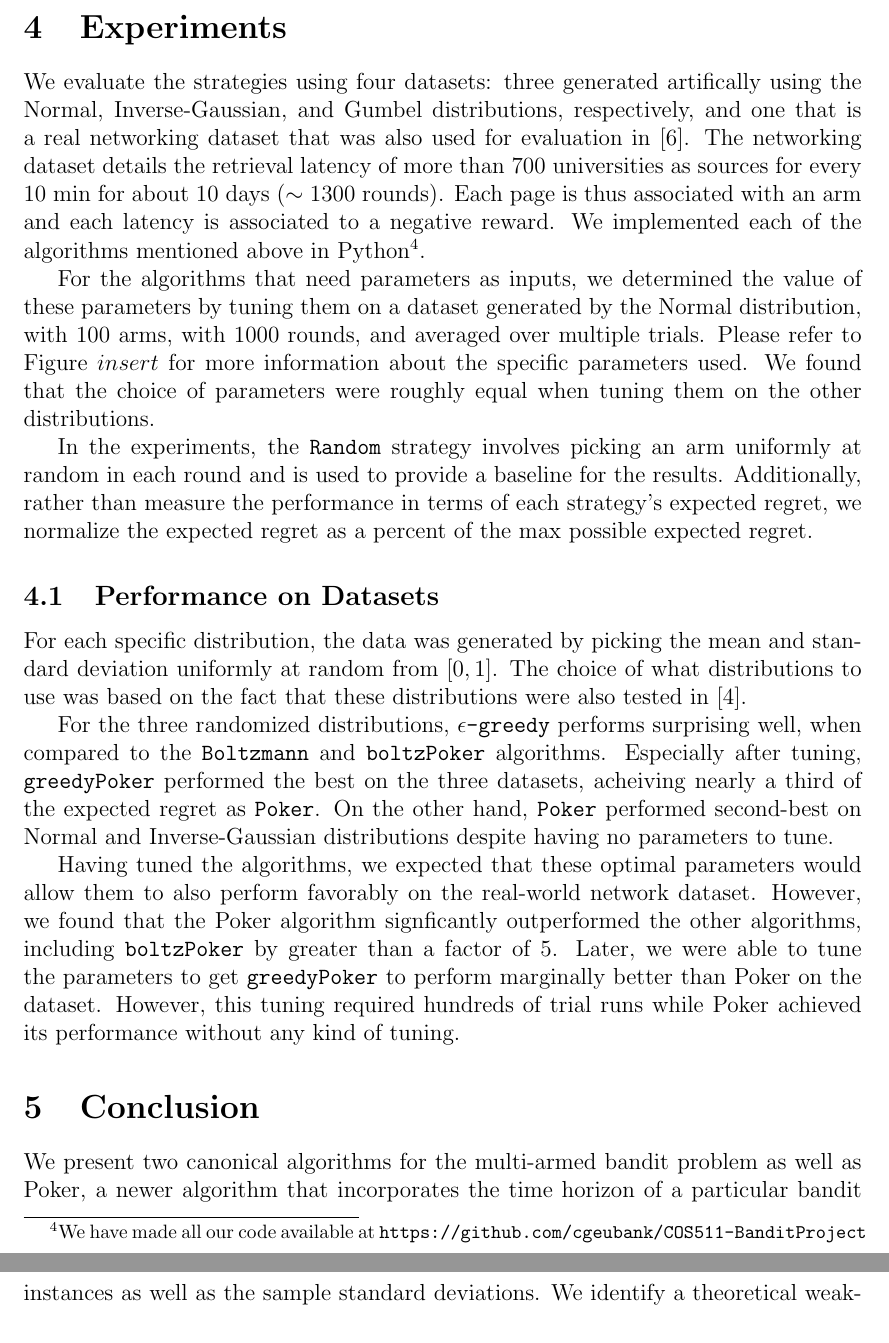
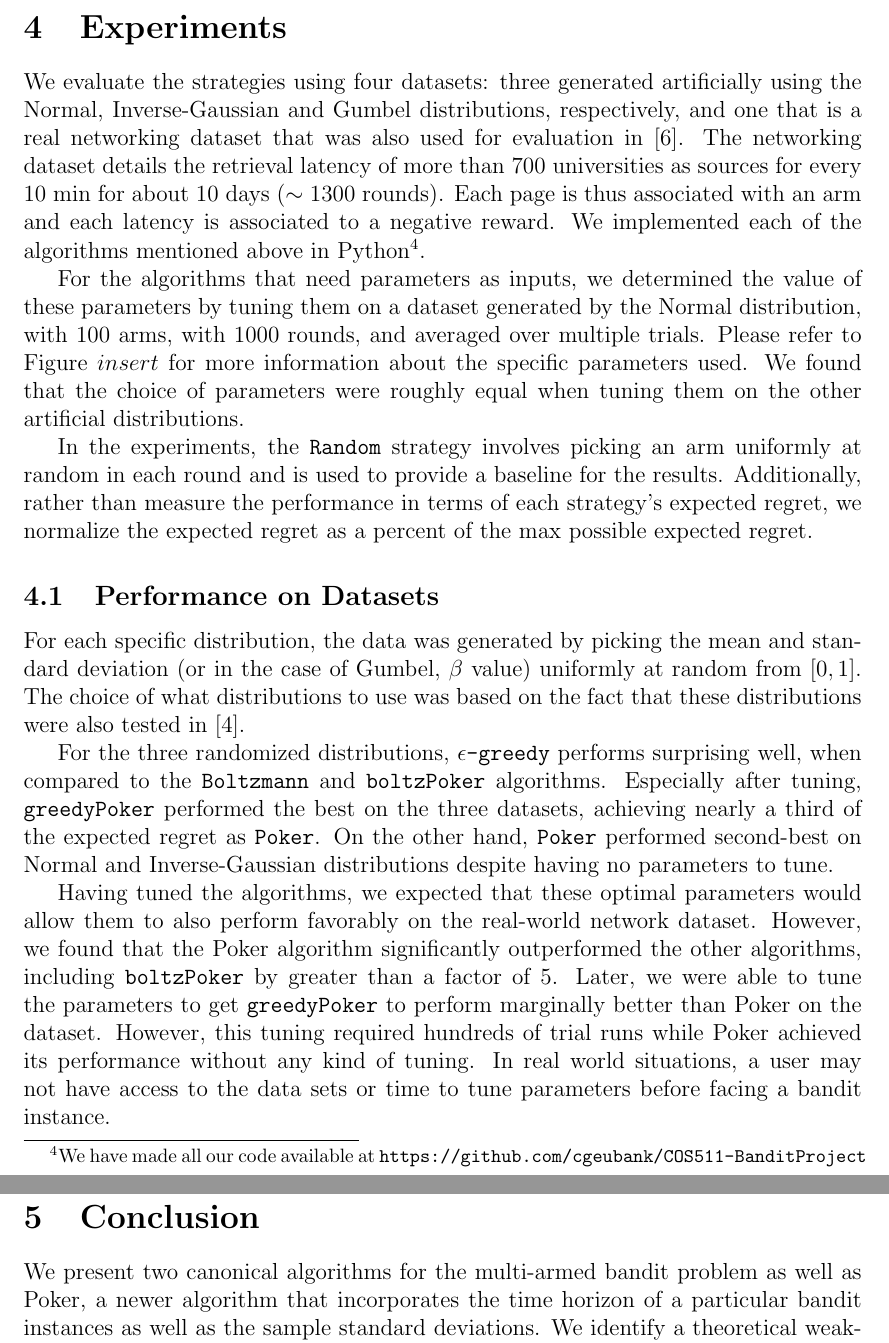
Before and after one commit to cgeubank/COS511-BanditProject, a LaTeX document (report/report.tex): two parts of pages 6 and 7 of 8, joined at a grey line, cut so that both start at the same text. Compiled offline with pdfLaTeX.

Commit message:
Edited experiment section

```diff
--- a/report/report.tex
+++ b/report/report.tex
@@ -215,30 +215,30 @@ In terms of theoretical performance, we can set the algorithms' parameters to be
 
 \section{Experiments}
 
-We evaluate the strategies using four datasets: three generated artifically using the Normal, Inverse-Gaussian, and Gumbel distributions, respectively,
+We evaluate the strategies using four datasets: three generated artificially using the Normal, Inverse-Gaussian and Gumbel distributions, respectively,
 and one that is a real networking dataset that was also used for evaluation in \cite{Mohri}.  The networking dataset details the retrieval latency of more than $700$
 universities as sources for every $10$ min for about $10$ days ($\sim 1300$ rounds).  Each page is thus associated with an arm and each latency is associated to a negative reward.
 We implemented each of the algorithms mentioned above in Python\footnote{We have made all our code available at \texttt{https://github.com/cgeubank/COS511-BanditProject}}.
 
 For the algorithms that need parameters as inputs, we determined the value of these parameters by tuning them on a dataset generated by the Normal distribution, with $100$ arms,
 with $1000$ rounds, and averaged over multiple trials.  Please refer to Figure $insert$ for more information about the specific parameters used.  We found that the choice of parameters
-were roughly equal when tuning them on the other distributions.
+were roughly equal when tuning them on the other artificial distributions.
 
 In the experiments, the \texttt{Random} strategy involves picking an arm uniformly at random in each round and is used to provide a baseline for the results.  Additionally,
 rather than measure the performance in terms of each strategy's expected regret, we normalize the expected regret as a percent of the max possible expected regret.
 
 \subsection{Performance on Datasets}
-For each specific distribution, the data was generated by picking the mean and standard deviation uniformly at random from $[0,1]$.  The choice of what
+For each specific distribution, the data was generated by picking the mean and standard deviation (or in the case of Gumbel, $\beta$ value) uniformly at random from $[0,1]$.  The choice of what
 distributions to use was based on the fact that these distributions were also tested in \cite{Kuleshov}.
 
 For the three randomized distributions, \texttt{$\epsilon$-greedy} performs surprising well, when compared to the \texttt{Boltzmann} and \texttt{boltzPoker} algorithms.  Especially after tuning,
-\texttt{greedyPoker} performed the best on the three datasets, acheiving nearly a third of the expected regret as \texttt{Poker}.  On the other hand, \texttt{Poker} performed second-best
+\texttt{greedyPoker} performed the best on the three datasets, achieving nearly a third of the expected regret as \texttt{Poker}.  On the other hand, \texttt{Poker} performed second-best
 on Normal and Inverse-Gaussian distributions despite having no parameters to tune.
 
 Having tuned the algorithms, we expected that these optimal parameters would allow them to also perform favorably on the real-world network dataset. However, we found that
-the Poker algorithm signficantly outperformed the other algorithms, including \texttt{boltzPoker} by greater than a factor of 5. Later, we were able to tune the parameters
+the Poker algorithm significantly outperformed the other algorithms, including \texttt{boltzPoker} by greater than a factor of 5. Later, we were able to tune the parameters
 to get \texttt{greedyPoker} to perform marginally better than Poker on the dataset. However, this tuning required hundreds of trial runs while Poker achieved its performance
-without any kind of tuning.
+without any kind of tuning. In real world situations, a user may not have access to the data sets or time to tune parameters before facing a bandit instance.
 
 \begin{table}[htbp]
   \centering
```
Also changed, not shown: report/references.bib (+6 -12 lines).
